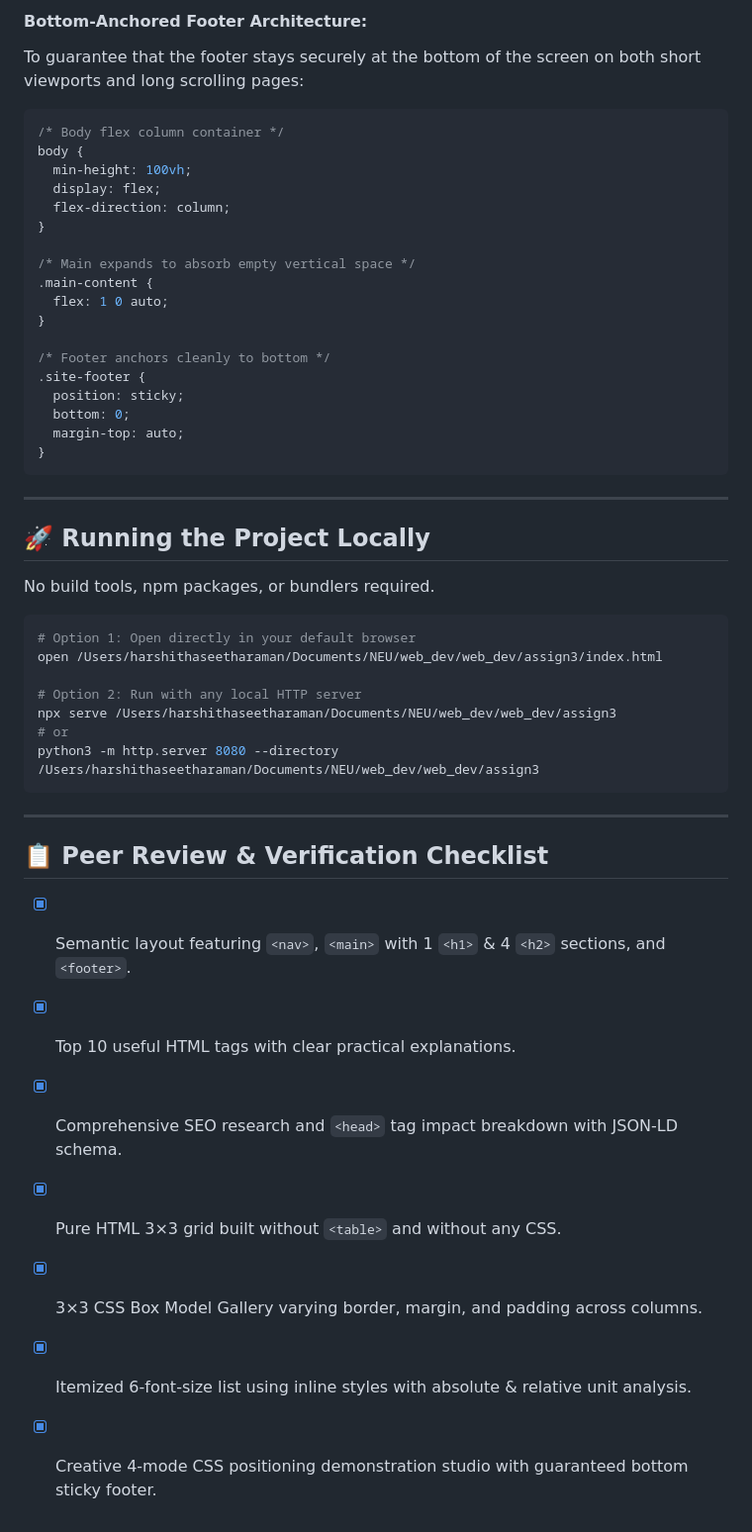
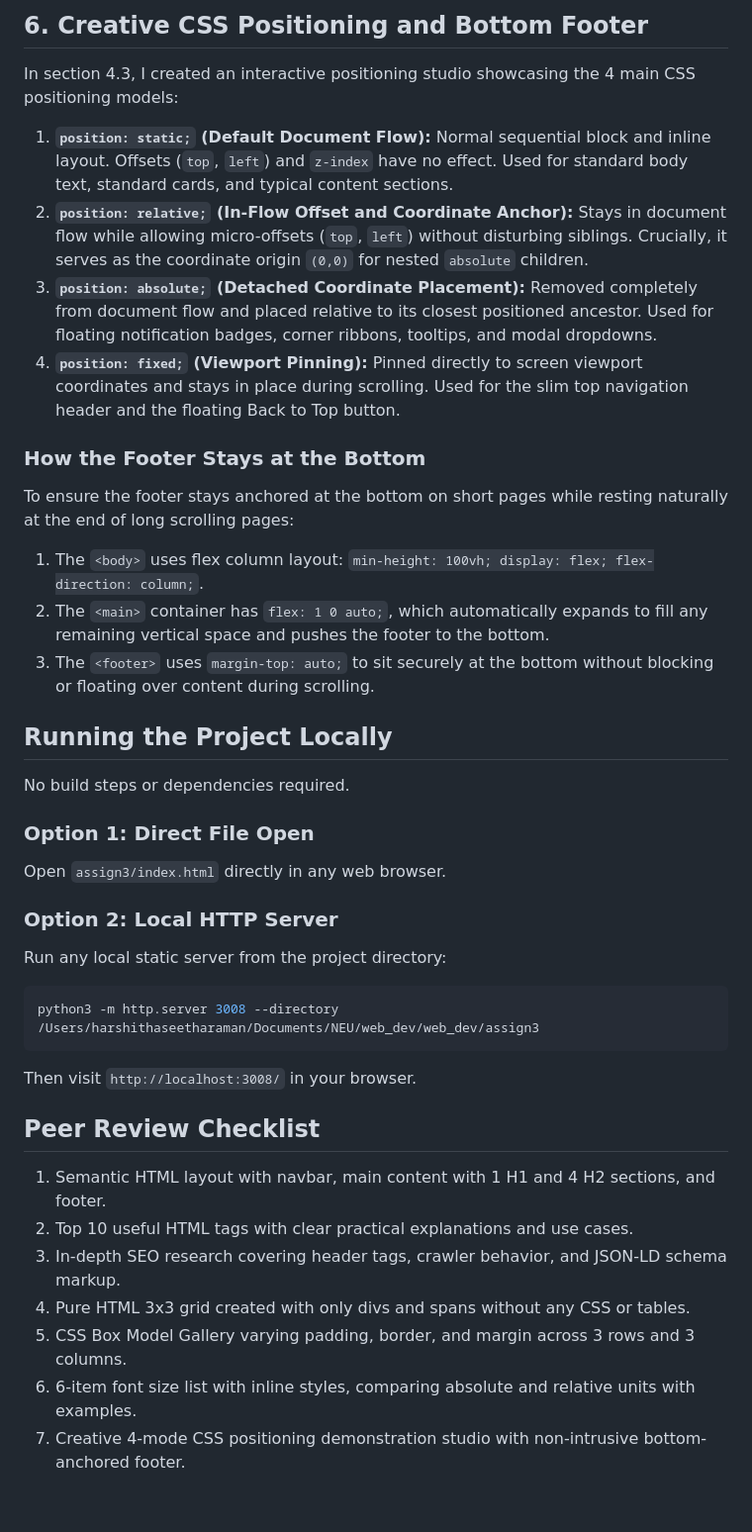
Before and after one commit to Harshiacchu/web_dev, a Markdown page: assign3/README.md, the part around one of its changes. Shown at 99% size. Rendered like a GitHub page.

Commit message:
docs(assign3): rewrite README to sound more natural and human, removing hyphens and markdown dividers

````diff
--- a/assign3/README.md
+++ b/assign3/README.md
@@ -136,51 +134,39 @@ Rendered with the identical test phrase:
 
-#### Bottom-Anchored Footer Architecture:
-To guarantee that the footer stays securely at the bottom of the screen on both short viewports and long scrolling pages:
-```css
-/* Body flex column container */
-body {
-  min-height: 100vh;
-  display: flex;
-  flex-direction: column;
-}
+## 6. Creative CSS Positioning and Bottom Footer
 
-/* Main expands to absorb empty vertical space */
-.main-content {
-  flex: 1 0 auto;
-}
+In section 4.3, I created an interactive positioning studio showcasing the 4 main CSS positioning models:
 
-/* Footer anchors cleanly to bottom */
-.site-footer {
-  position: sticky;
-  bottom: 0;
-  margin-top: auto;
-}
+1. **`position: static;` (Default Document Flow):** Normal sequential block and inline layout. Offsets (`top`, `left`) and `z-index` have no effect. Used for standard body text, standard cards, and typical content sections.
+2. **`position: relative;` (In-Flow Offset and Coordinate Anchor):** Stays in document flow while allowing micro-offsets (`top`, `left`) without disturbing siblings. Crucially, it serves as the coordinate origin `(0,0)` for nested `absolute` children.
+3. **`position: absolute;` (Detached Coordinate Placement):** Removed completely from document flow and placed relative to its closest positioned ancestor. Used for floating notification badges, corner ribbons, tooltips, and modal dropdowns.
+4. **`position: fixed;` (Viewport Pinning):** Pinned directly to screen viewport coordinates and stays in place during scrolling. Used for the slim top navigation header and the floating Back to Top button.
+
+### How the Footer Stays at the Bottom
+To ensure the footer stays anchored at the bottom on short pages while resting naturally at the end of long scrolling pages:
+1. The `<body>` uses flex column layout: `min-height: 100vh; display: flex; flex-direction: column;`.
+2. The `<main>` container has `flex: 1 0 auto;`, which automatically expands to fill any remaining vertical space and pushes the footer to the bottom.
+3. The `<footer>` uses `margin-top: auto;` to sit securely at the bottom without blocking or floating over content during scrolling.
+
+## Running the Project Locally
+
+No build steps or dependencies required.
+
+### Option 1: Direct File Open
+Open `assign3/index.html` directly in any web browser.
+
+### Option 2: Local HTTP Server
+Run any local static server from the project directory:
+```bash
+python3 -m http.server 3008 --directory /Users/harshithaseetharaman/Documents/NEU/web_dev/web_dev/assign3
 ```
+Then visit `http://localhost:3008/` in your browser.
 
----
+## Peer Review Checklist
 
-## 🚀 Running the Project Locally
-
-No build tools, npm packages, or bundlers required.
-
-```bash
-# Option 1: Open directly in your default browser
-open /Users/harshithaseetharaman/Documents/NEU/web_dev/web_dev/assign3/index.html
-
-# Option 2: Run with any local HTTP server
-npx serve /Users/harshithaseetharaman/Documents/NEU/web_dev/web_dev/assign3
-# or
-python3 -m http.server 8080 --directory /Users/harshithaseetharaman/Documents/NEU/web_dev/web_dev/assign3
-```
-
----
-
-## 📋 Peer Review & Verification Checklist
-
-- [x] Semantic layout featuring `<nav>`, `<main>` with 1 `<h1>` & 4 `<h2>` sections, and `<footer>`.
-- [x] Top 10 useful HTML tags with clear practical explanations.
-- [x] Comprehensive SEO research and `<head>` tag impact breakdown with JSON-LD schema.
-- [x] Pure HTML 3×3 grid built without `<table>` and without any CSS.
-- [x] 3×3 CSS Box Model Gallery varying border, margin, and padding across columns.
-- [x] Itemized 6-font-size list using inline styles with absolute & relative unit analysis.
-- [x] Creative 4-mode CSS positioning demonstration studio with guaranteed bottom sticky footer.
+1. Semantic HTML layout with navbar, main content with 1 H1 and 4 H2 sections, and footer.
+2. Top 10 useful HTML tags with clear practical explanations and use cases.
+3. In-depth SEO research covering header tags, crawler behavior, and JSON-LD schema markup.
+4. Pure HTML 3x3 grid created with only divs and spans without any CSS or tables.
+5. CSS Box Model Gallery varying padding, border, and margin across 3 rows and 3 columns.
+6. 6-item font size list with inline styles, comparing absolute and relative units with examples.
+7. Creative 4-mode CSS positioning demonstration studio with non-intrusive bottom-anchored footer.
````
Also changed, not shown: other parts of assign3/README.md (+81 -83 lines).
